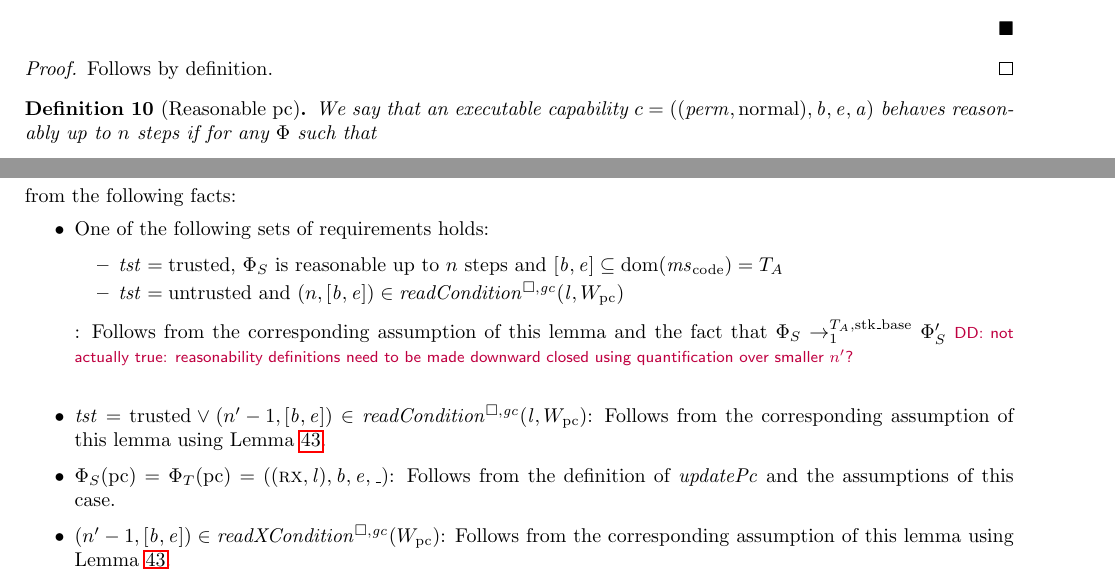
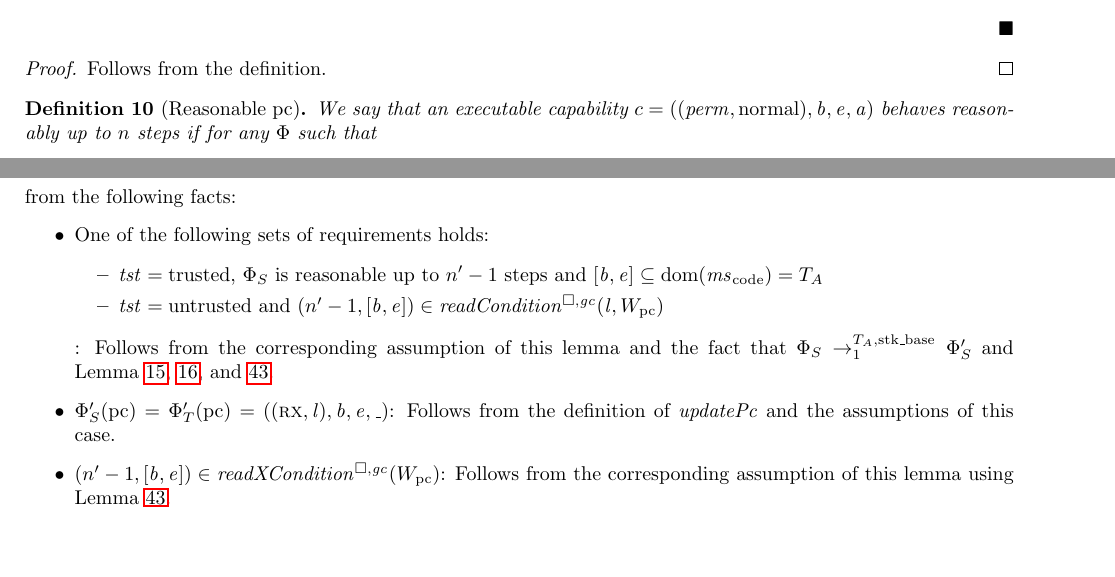
Before and after one commit to dominiquedevriese/capability-machine-reasoning-on-paper, a LaTeX document (fully-abstract-comp/technical-report.tex, which reads fully-abstract-comp/ftlr-proof-cases.tex): two parts of pages 28 and 56 of 69, joined at a grey line, cut so that both start at the same text, the shorter picture padded with empty space. Compiled offline with pdfLaTeX.

Commit message:
Looked through case 3 of FTLR proof and one reformulation.

```diff
--- a/fully-abstract-comp/ftlr-proof-cases.tex
+++ b/fully-abstract-comp/ftlr-proof-cases.tex
@@ -652,15 +652,13 @@ then
   \begin{itemize}
   \item One of the following sets of requirements holds:
     \begin{itemize}
-    \item $\trust = \trusted$, $\Phi_S$ is reasonable up to $n$ steps and $[\baddr,\eaddr] \subseteq \dom(\mscode) = \ta$
-    \item $\trust = \untrusted$ and $\npair{[\baddr,\eaddr]} \in \readCond{\lin,W_\pcreg}$
-    \end{itemize}:
-    Follows from the corresponding assumption of this lemma and the fact that
-    $\Phi_S \nstep[1]{\ta,\stkb} \Phi_S'$
-    \dominique{not actually true: reasonability definitions need to be made downward closed using quantification over smaller $n'$?}
-  \item $\trust = \trusted \vee \npair[n'-1]{[\baddr,\eaddr]} \in \readCond{\lin,W_\pcreg}$:
-    Follows from the corresponding assumption of this lemma using Lemma~\ref{lem:downwards-closed}.
-  \item $\Phi_S(\pcreg) = \Phi_T(\pcreg) = ((\rx,\lin),\baddr,\eaddr,\_)$:
+    \item $\trust = \trusted$, $\Phi_S$ is reasonable up to $n'-1$ steps and $[\baddr,\eaddr] \subseteq \dom(\mscode) = \ta$
+    \item $\trust = \untrusted$ and $\npair[n'-1]{[\baddr,\eaddr]} \in \readCond{\lin,W_\pcreg}$
+    \end{itemize}: Follows from the corresponding assumption of this lemma and
+    the fact that $\Phi_S \nstep[1]{\ta,\stkb} \Phi_S'$ and
+    Lemma~\ref{lem:ec-reasonable-antired},
+    \ref{lem:ec-reasonable-downwards-closed}, and \ref{lem:downwards-closed}.
+  \item $\Phi_S'(\pcreg) = \Phi_T'(\pcreg) = ((\rx,\lin),\baddr,\eaddr,\_)$:
     Follows from the definition of $\updPcAddr{}$ and the assumptions of this case.
   \item $\npair[n'-1]{[\baddr,\eaddr]} \in \xReadCond{W_\pcreg}$:
     Follows from the corresponding assumption of this lemma using Lemma~\ref{lem:downwards-closed}.
--- a/fully-abstract-comp/technical-report.tex
+++ b/fully-abstract-comp/technical-report.tex
@@ -2540,7 +2540,7 @@ or the following implications hold.
     \end{itemize}
   \end{lemma}
   \begin{proof}
-    Follows by definition.
+    Follows from the definition.
   \end{proof}
 
   \begin{definition}[Reasonable pc]
```
